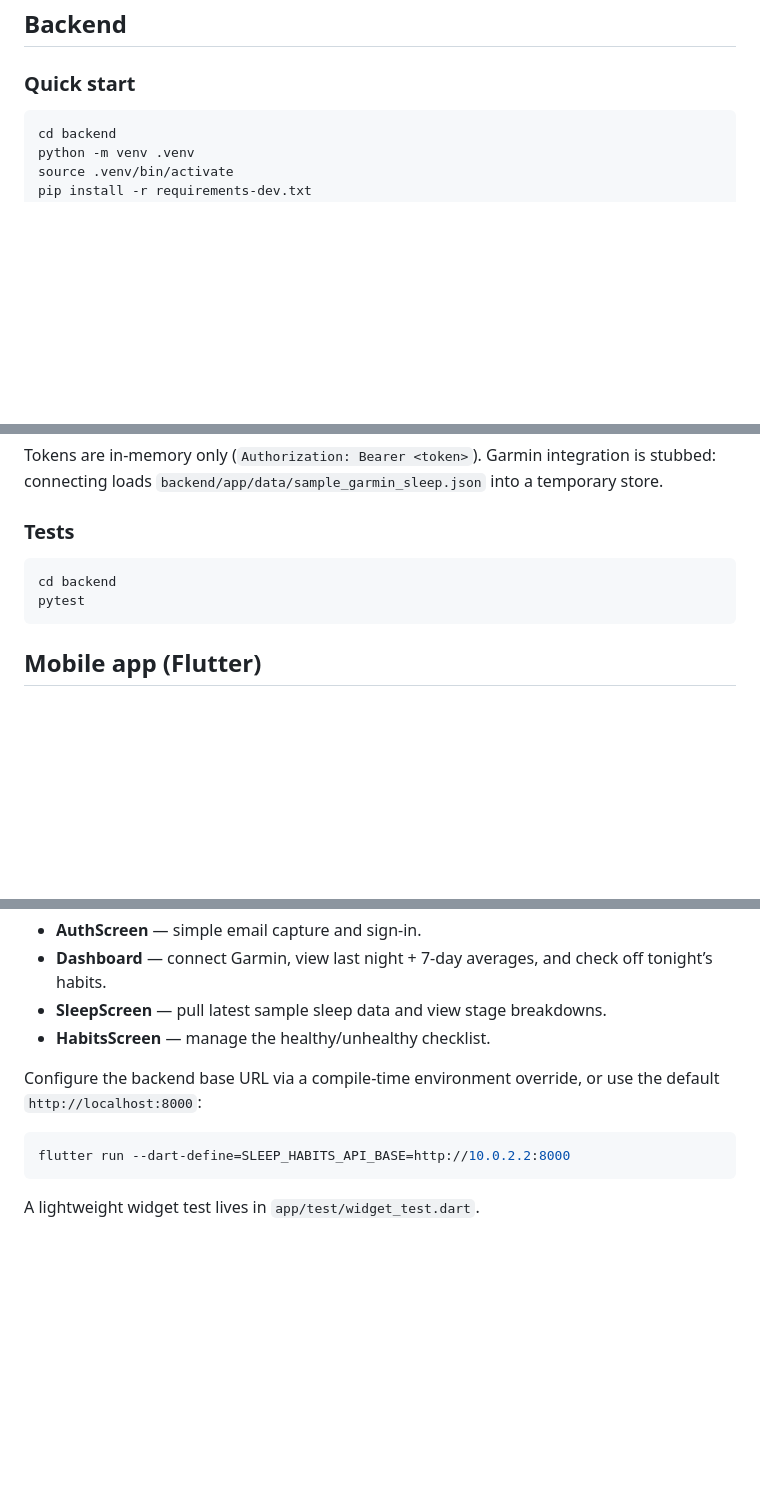
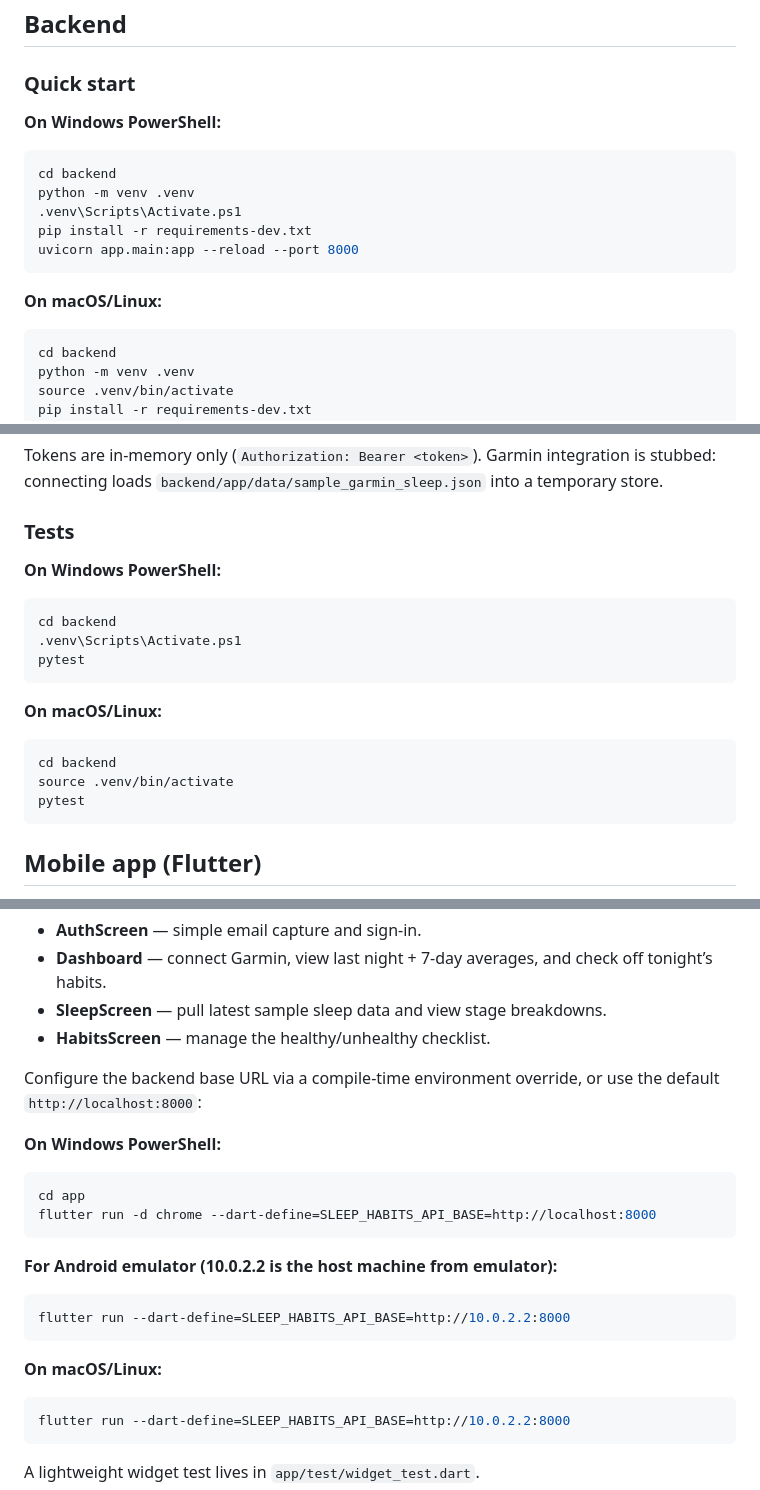
Before and after one commit to MichielGhesquiere/SleepHabits, a Markdown page: README.md, 3 parts joined by grey strips. Drawn GitHub-style; blank space fills up the shorter version.

Commit message:
Update README with Windows PowerShell commands

````diff
--- a/README.md
+++ b/README.md
@@ -12,6 +12,18 @@ The code is organised per the product spec: a Flutter client in `app/`, a FastAP
 ## Backend
 
 ### Quick start
+
+**On Windows PowerShell:**
+
+```powershell
+cd backend
+python -m venv .venv
+.venv\Scripts\Activate.ps1
+pip install -r requirements-dev.txt
+uvicorn app.main:app --reload --port 8000
+```
+
+**On macOS/Linux:**
 
 ```bash
 cd backend
@@ -34,8 +46,19 @@ Tokens are in-memory only (`Authorization: Bearer <token>`). Garmin integration
 
 ### Tests
 
+**On Windows PowerShell:**
+
+```powershell
+cd backend
+.venv\Scripts\Activate.ps1
+pytest
+```
+
+**On macOS/Linux:**
+
 ```bash
 cd backend
+source .venv/bin/activate
 pytest
 ```
 
@@ -51,6 +74,21 @@ Key screens:
 - **HabitsScreen** — manage the healthy/unhealthy checklist.
 
 Configure the backend base URL via a compile-time environment override, or use the default `http://localhost:8000`:
+
+**On Windows PowerShell:**
+
+```powershell
+cd app
+flutter run -d chrome --dart-define=SLEEP_HABITS_API_BASE=http://localhost:8000
+```
+
+**For Android emulator (10.0.2.2 is the host machine from emulator):**
+
+```powershell
+flutter run --dart-define=SLEEP_HABITS_API_BASE=http://10.0.2.2:8000
+```
+
+**On macOS/Linux:**
 
 ```bash
 flutter run --dart-define=SLEEP_HABITS_API_BASE=http://10.0.2.2:8000
````
